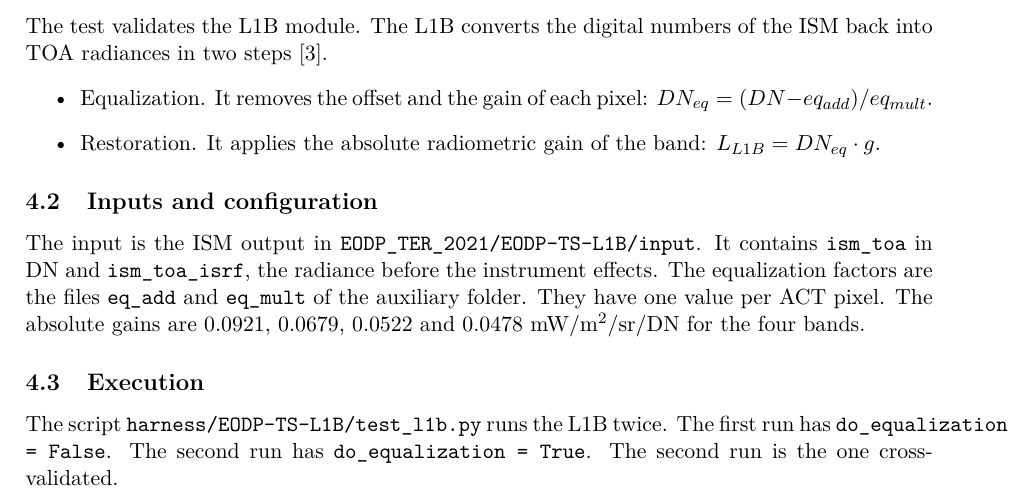
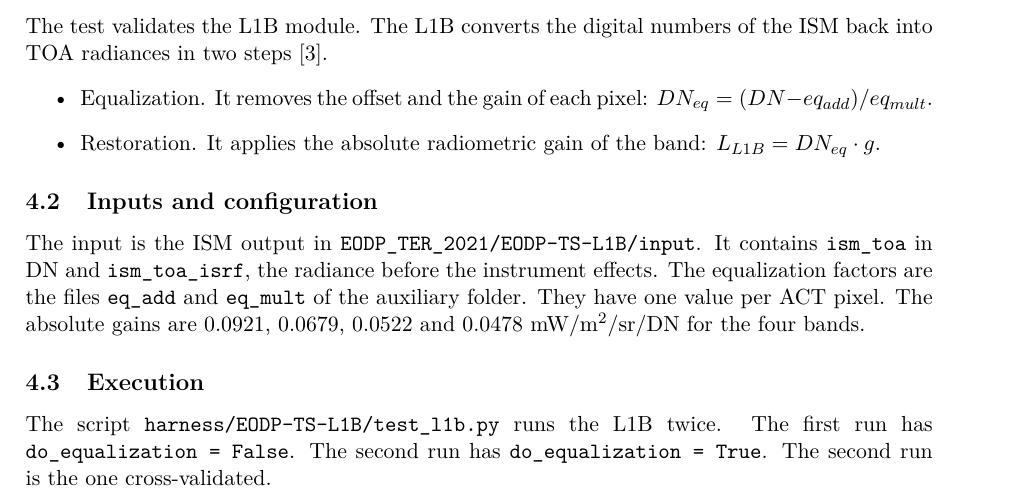
Before and after one commit to SalasGomez/EODP-submission, a LaTeX document (report/main.tex): part of page 12 of 25, cut so that both start at the same text. Compiled offline with pdfLaTeX.

Commit message:
Report: avoid overfull lines with long file names

```diff
--- a/report/main.tex
+++ b/report/main.tex
@@ -25,6 +25,7 @@
 \graphicspath{{figures/}}
 \hypersetup{pdftitle={EODP Unitary Test Reports}, pdfauthor={Victor Salas Gomez}}
 \lstset{basicstyle=\ttfamily\small, breaklines=true, frame=single}
+\setlength{\emergencystretch}{3em} % long file names
 
 % Header and footer
 \pagestyle{fancy}
```
